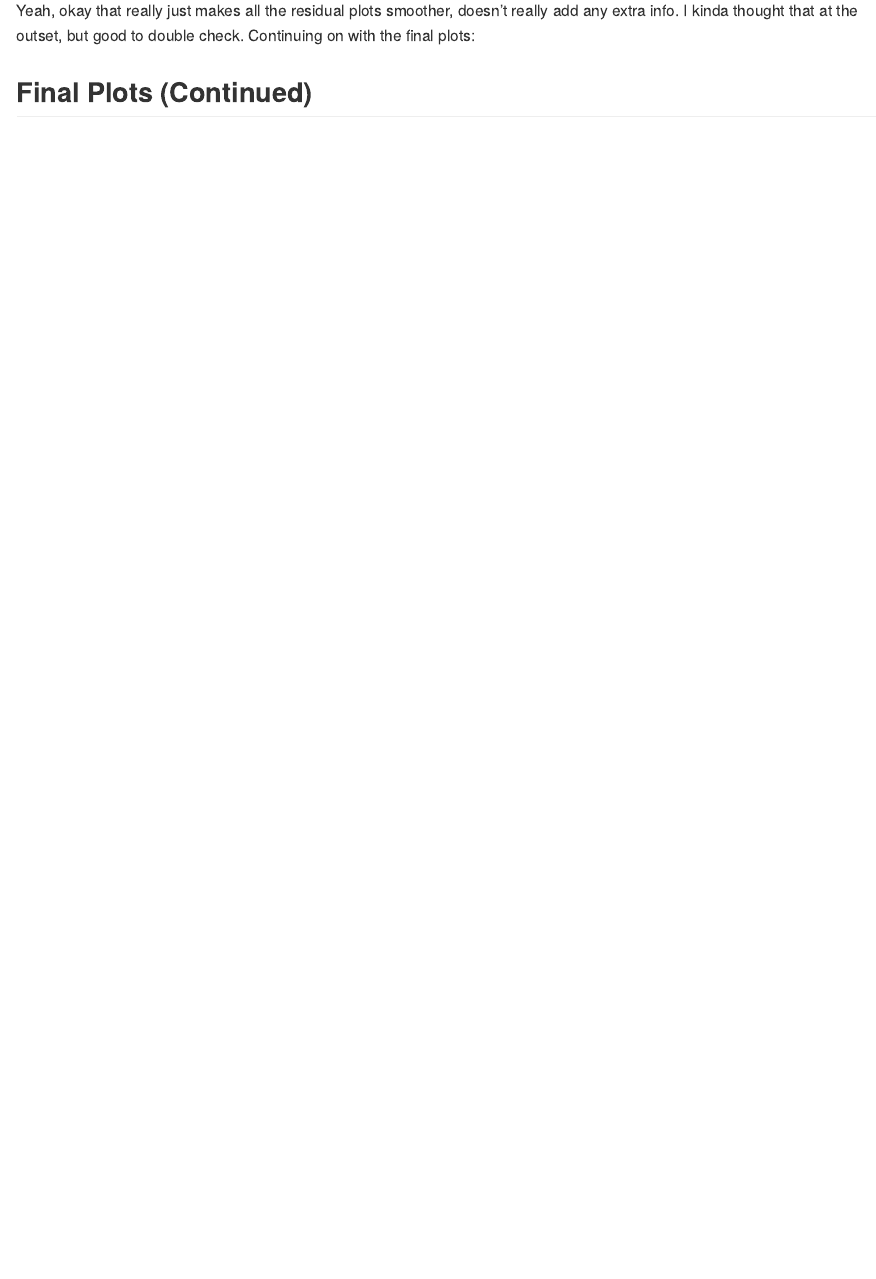
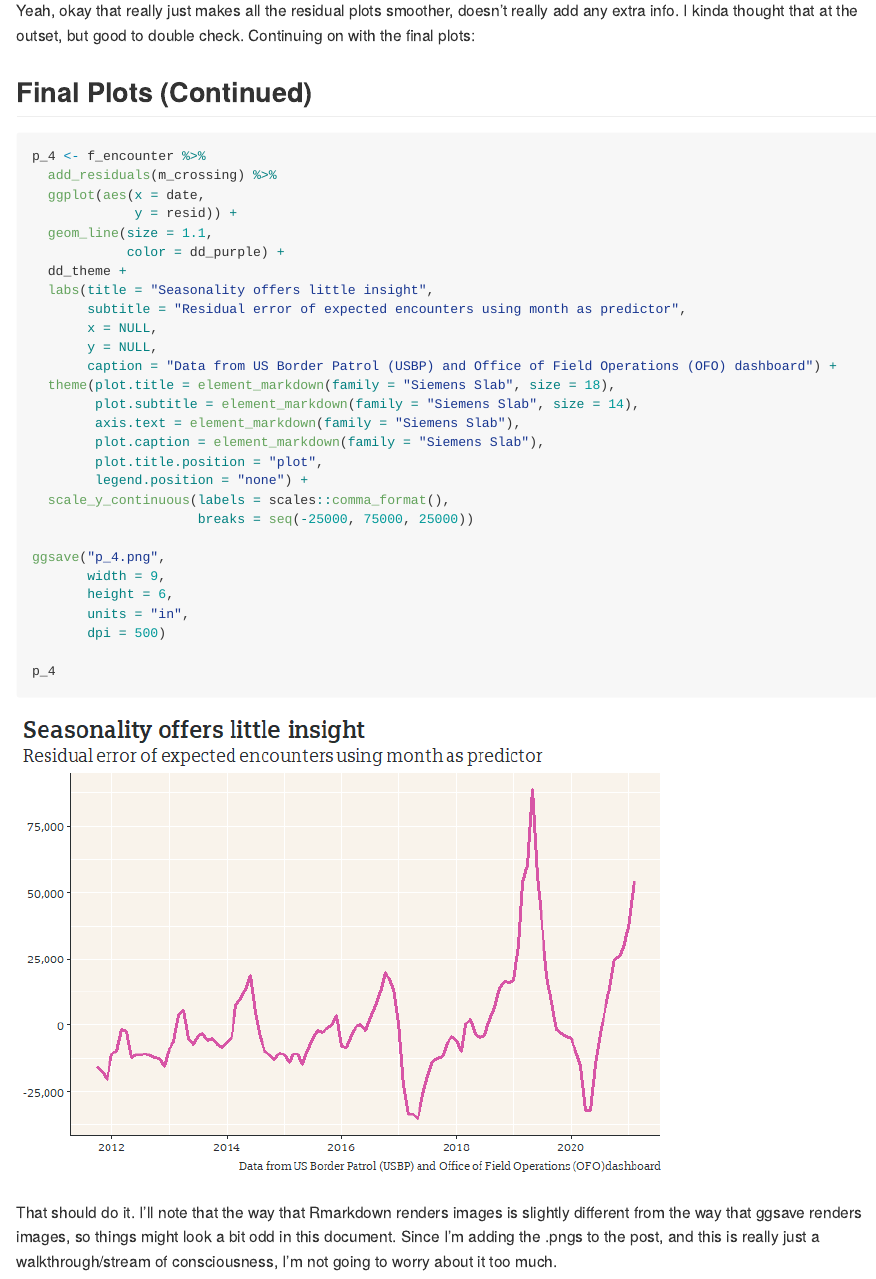
Before and after one commit to markjrieke/thedatadiary, an R Markdown document (2021.04.02-border_crossings/README.Rmd): the page in a window 1100 px wide, from 11820 px down. The pictures show the output file 2021.04.02-border_crossings/README.md that the author committed with the source, drawn offline in the style of GitHub; long lines of code are wrapped.

Commit message:
final commit

````diff
--- a/2021.04.02-border_crossings/README.Rmd
+++ b/2021.04.02-border_crossings/README.Rmd
@@ -667,3 +667,37 @@ f_encounter %>%
 Yeah, okay that really just makes all the residual plots smoother, doesn't really add any extra info. I kinda thought that at the outset, but good to double check. Continuing on with the final plots:
 
 ## Final Plots (Continued)
+
+```{r}
+p_4 <- f_encounter %>%
+  add_residuals(m_crossing) %>%
+  ggplot(aes(x = date,
+             y = resid)) +
+  geom_line(size = 1.1,
+            color = dd_purple) +
+  dd_theme +
+  labs(title = "Seasonality offers little insight",
+       subtitle = "Residual error of expected encounters using month as predictor",
+       x = NULL,
+       y = NULL,
+       caption = "Data from US Border Patrol (USBP) and Office of Field Operations (OFO) dashboard") +
+  theme(plot.title = element_markdown(family = "Siemens Slab", size = 18),
+        plot.subtitle = element_markdown(family = "Siemens Slab", size = 14),
+        axis.text = element_markdown(family = "Siemens Slab"),
+        plot.caption = element_markdown(family = "Siemens Slab"),
+        plot.title.position = "plot",
+        legend.position = "none") +
+  scale_y_continuous(labels = scales::comma_format(),
+                     breaks = seq(-25000, 75000, 25000))
+
+ggsave("p_4.png",
+       width = 9,
+       height = 6,
+       units = "in",
+       dpi = 500)
+
+p_4
+
+```
+
+That should do it. I'll note that the way that Rmarkdown renders images is slightly different from the way that ggsave renders images, so things might look a bit odd in this document. Since I'm adding the .pngs to the post, and this is really just a walkthrough/stream of consciousness, I'm not going to worry about it too much.
````
Also changed, not shown: 2021.04.02-border_crossings/README.md, 2021.04.02-border_crossings/README_files/figure-gfm/unnamed-chunk-3-1.png (added), 2021.04.02-border_crossings/p_4.png (added).
